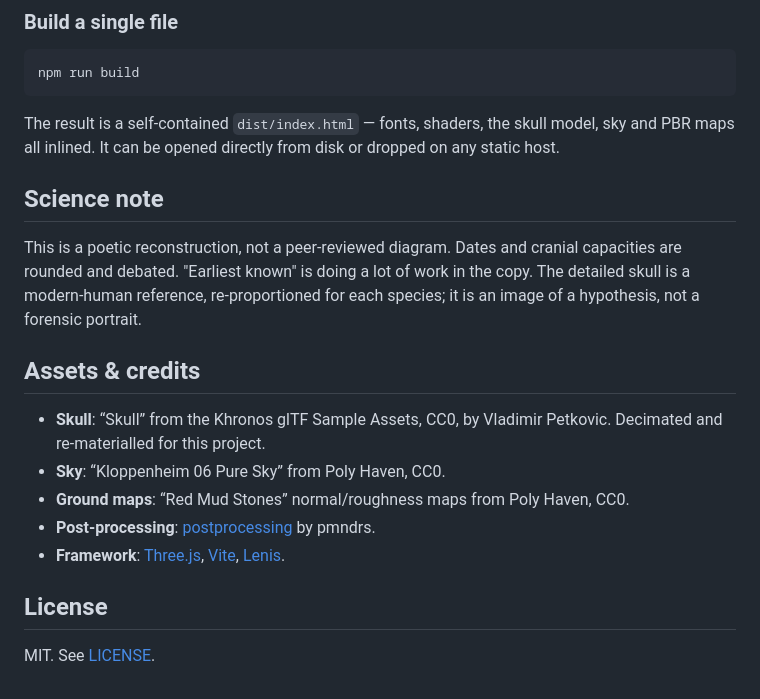
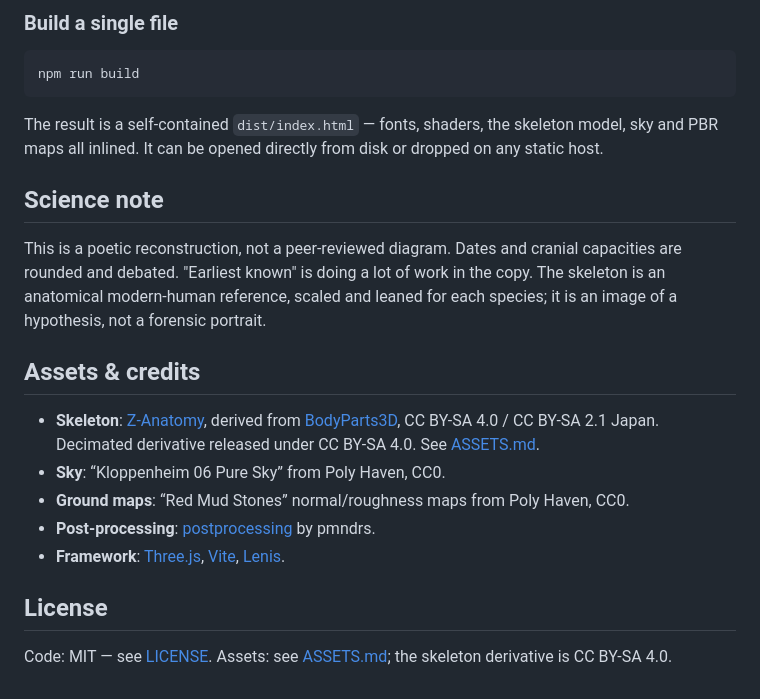
Before and after one commit to megabomb420/homo, a Markdown page: README.md, the part around one of its changes. GitHub-like rendering.

````diff
--- a/README.md
+++ b/README.md
@@ -63,15 +63,15 @@ Then open the local URL printed by Vite.
 npm run build
 ```
 
-The result is a self-contained `dist/index.html` — fonts, shaders, the skull model, sky and PBR maps all inlined. It can be opened directly from disk or dropped on any static host.
+The result is a self-contained `dist/index.html` — fonts, shaders, the skeleton model, sky and PBR maps all inlined. It can be opened directly from disk or dropped on any static host.
 
 ## Science note
 
-This is a poetic reconstruction, not a peer-reviewed diagram. Dates and cranial capacities are rounded and debated. "Earliest known" is doing a lot of work in the copy. The detailed skull is a modern-human reference, re-proportioned for each species; it is an image of a hypothesis, not a forensic portrait.
+This is a poetic reconstruction, not a peer-reviewed diagram. Dates and cranial capacities are rounded and debated. "Earliest known" is doing a lot of work in the copy. The skeleton is an anatomical modern-human reference, scaled and leaned for each species; it is an image of a hypothesis, not a forensic portrait.
 
 ## Assets & credits
 
-- **Skull**: “Skull” from the Khronos glTF Sample Assets, CC0, by Vladimir Petkovic. Decimated and re-materialled for this project.
+- **Skeleton**: [Z-Anatomy](https://www.z-anatomy.com/), derived from [BodyParts3D](https://dbarchive.biosciencedbc.jp/en/bodyparts3d/download.html), CC BY-SA 4.0 / CC BY-SA 2.1 Japan. Decimated derivative released under CC BY-SA 4.0. See [ASSETS.md](ASSETS.md).
 - **Sky**: “Kloppenheim 06 Pure Sky” from Poly Haven, CC0.
 - **Ground maps**: “Red Mud Stones” normal/roughness maps from Poly Haven, CC0.
 - **Post-processing**: [postprocessing](https://github.com/pmndrs/postprocessing) by pmndrs.
@@ -79,4 +79,4 @@ This is a poetic reconstruction, not a peer-reviewed diagram. Dates and cranial
 
 ## License
 
-MIT. See [LICENSE](LICENSE).
+Code: MIT — see [LICENSE](LICENSE). Assets: see [ASSETS.md](ASSETS.md); the skeleton derivative is CC BY-SA 4.0.
````
Also changed, not shown: other parts of README.md (+3 -3 lines), ASSETS.md (added, +33 -0 lines), docs/preview-mobile.jpg, docs/preview.jpg, 9 other files.
